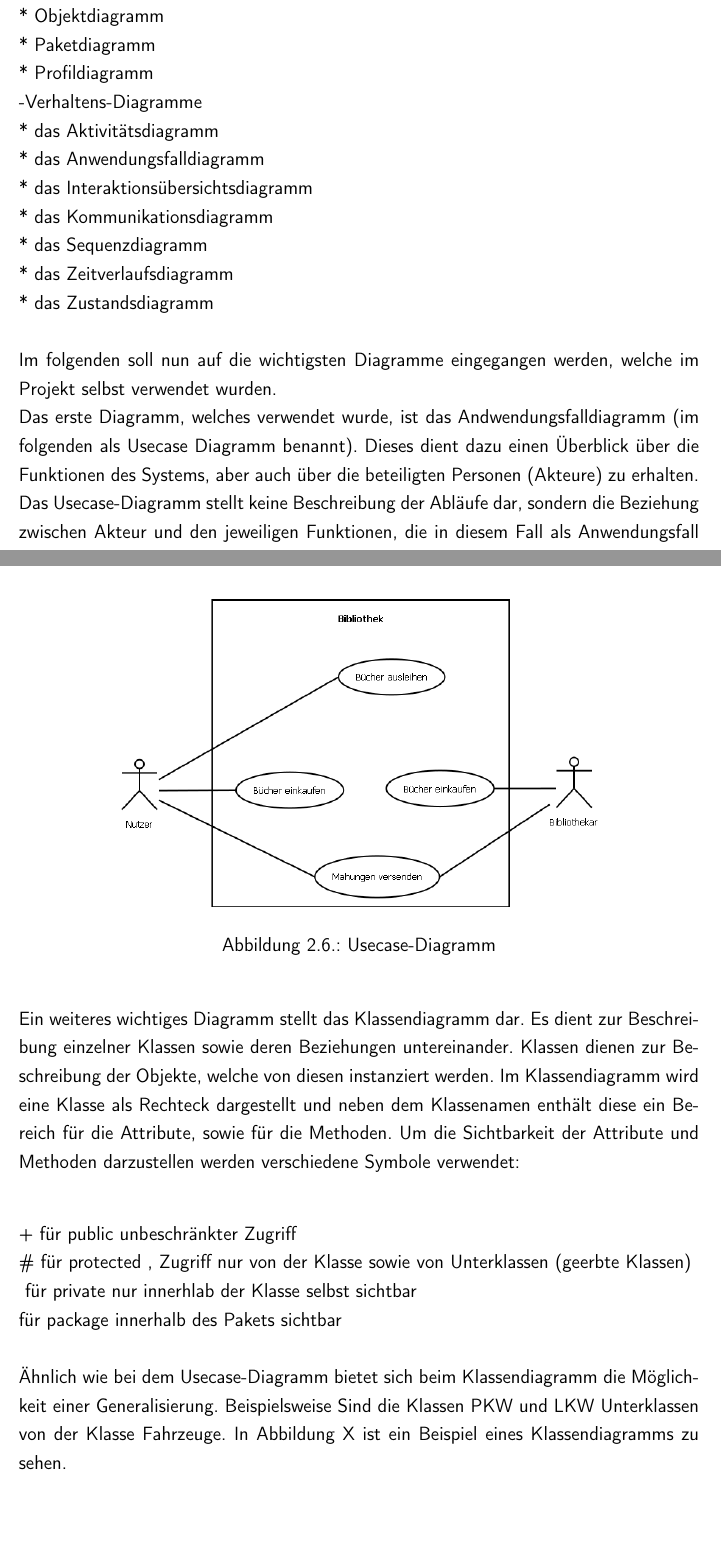
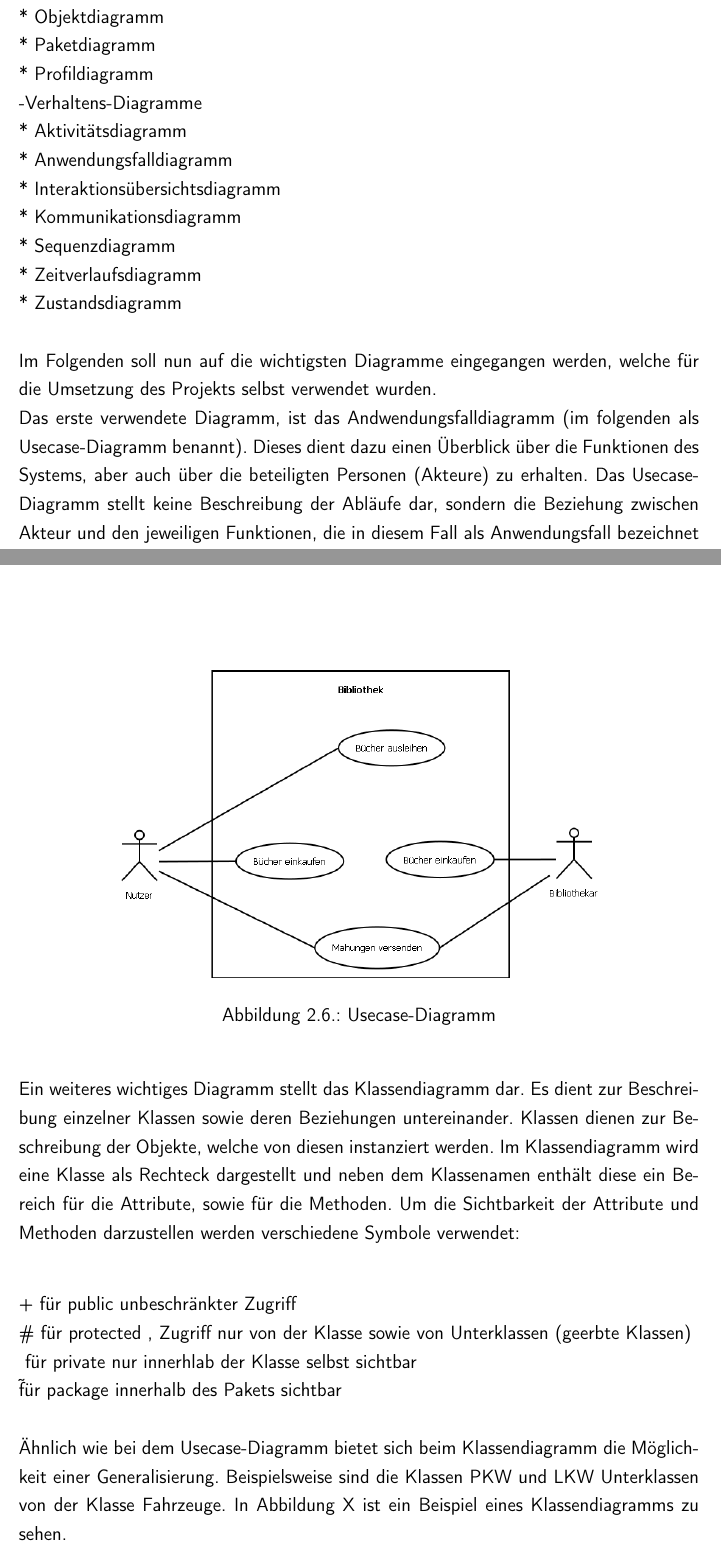
Before and after one commit to rarspace01/snmptrack, a LaTeX document (doc/Latex/Bachelor_Arbeit.tex, which reads doc/Latex/Inhalt/Kapitel1.tex): two parts of pages 20 and 21 of 82, joined at a grey line, cut so that both start at the same text, the shorter picture padded with empty space. Compiled offline with pdfLaTeX; an older LaTeX class or package is replaced by its successor.

Commit message:
*DOC: -fix - denis - 2.8

```diff
--- a/doc/Latex/Inhalt/Kapitel1.tex
+++ b/doc/Latex/Inhalt/Kapitel1.tex
@@ -288,17 +289,17 @@ In diese Kategorien lassen sich wiederum die in UML verwendeten Diagramme einord
     * Paketdiagramm\\
     * Profildiagramm\\
 -Verhaltens-Diagramme\\
-    * das Aktivitätsdiagramm\\
-    * das Anwendungsfalldiagramm\\
-    * das Interaktionsübersichtsdiagramm\\
-    * das Kommunikationsdiagramm\\
-    * das Sequenzdiagramm\\
-    * das Zeitverlaufsdiagramm\\
-    * das Zustandsdiagramm\\
+    * Aktivitätsdiagramm\\
+    * Anwendungsfalldiagramm\\
+    * Interaktionsübersichtsdiagramm\\
+    * Kommunikationsdiagramm\\
+    * Sequenzdiagramm\\
+    * Zeitverlaufsdiagramm\\
+    * Zustandsdiagramm\\
 \\
-Im folgenden soll nun auf die wichtigsten Diagramme eingegangen werden, welche im Projekt selbst verwendet wurden.\\
-Das erste Diagramm, welches verwendet wurde, ist das Andwendungsfalldiagramm (im
-folgenden als Usecase Diagramm benannt).  Dieses dient dazu einen Überblick über die Funktionen des Systems, aber auch über die beteiligten Personen (Akteure) zu erhalten. Das Usecase-Diagramm stellt keine Beschreibung der Abläufe dar, sondern die Beziehung zwischen Akteur und den jeweiligen Funktionen, die in diesem Fall als Anwendungsfall bezeichnet werden. Akteure können im Diagramm Anwender, Administratoren, aber auch Systeme selbst darstellen, welche von extern auf das System zugreifen. Im Diagramm selbst werden diese als ‘Strichmännchen ‘ dargestellt und haben jeweils einen Namen. In einem Usecase-Diagramm muss immer mindestens ein Akteur vorhanden sein.
+Im Folgenden soll nun auf die wichtigsten Diagramme eingegangen werden, welche für die Umsetzung des Projekts selbst verwendet wurden.\\
+Das erste verwendete Diagramm, ist das Andwendungsfalldiagramm (im
+folgenden als Usecase-Diagramm benannt).  Dieses dient dazu einen Überblick über die Funktionen des Systems, aber auch über die beteiligten Personen (Akteure) zu erhalten. Das Usecase-Diagramm stellt keine Beschreibung der Abläufe dar, sondern die Beziehung zwischen Akteur und den jeweiligen Funktionen, die in diesem Fall als Anwendungsfall bezeichnet werden. Akteure können im Diagramm Anwender, Administratoren, aber auch Systeme selbst darstellen, welche von extern auf das System zugreifen. Im Diagramm selbst werden diese als 'Strichmännchen' dargestellt und haben jeweils einen Namen. In einem Usecase-Diagramm muss immer mindestens ein Akteur vorhanden sein.
 Anwendungsfälle hingegen werden als Ellipsen dargestellt und enthalten eine Beschreibung. Um beide unterschiedliche Elemente in einer Gruppe zusammenzufassen wird ein Rahmen um alle beteiligten Elemente gebildet, welcher Systemkontext genannt wird und somit die Systemgrenze darstellt. Neben den normalen Assoziationen (z.B. Benutzer -> Drucken) besteht die Möglichkeit der Generalisierung. Das bedeutet, dass zwei spezifische Akteure oder Anwendungsfälle zu einem generellen zusammengefasst werden können.
 Ein Beispiel eines Usecase-Diagramms ist in Abbildung X zu sehen.\\
 \\
@@ -313,9 +314,9 @@ Ein weiteres wichtiges Diagramm stellt das Klassendiagramm dar. Es dient zur Bes
      + für public   unbeschränkter Zugriff\\
      \# für protected  , Zugriff nur von der Klasse sowie von Unterklassen (geerbte Klassen)\\
      \- für private  nur innerhlab der Klasse selbst sichtbar\\
-     ~ für package  innerhalb des Pakets sichtbar\\
+     \~ für package  innerhalb des Pakets sichtbar\\
 \\
-Ähnlich wie bei dem Usecase-Diagramm bietet sich beim Klassendiagramm die Möglichkeit einer Generalisierung. Beispielsweise Sind die Klassen PKW und LKW Unterklassen von der Klasse Fahrzeuge. In Abbildung X ist ein Beispiel eines Klassendiagramms zu sehen.\\
+Ähnlich wie bei dem Usecase-Diagramm bietet sich beim Klassendiagramm die Möglichkeit einer Generalisierung. Beispielsweise sind die Klassen PKW und LKW Unterklassen von der Klasse Fahrzeuge. In Abbildung X ist ein Beispiel eines Klassendiagramms zu sehen.\\
 \\
 \begin{figure}[H]
 \centering
```
Also changed, not shown: doc/Latex/Inhalt/Kapitel2.tex (+4 -4 lines), doc/Latex/Inhalt/Kapitel1.tex (15 more changed lines).
